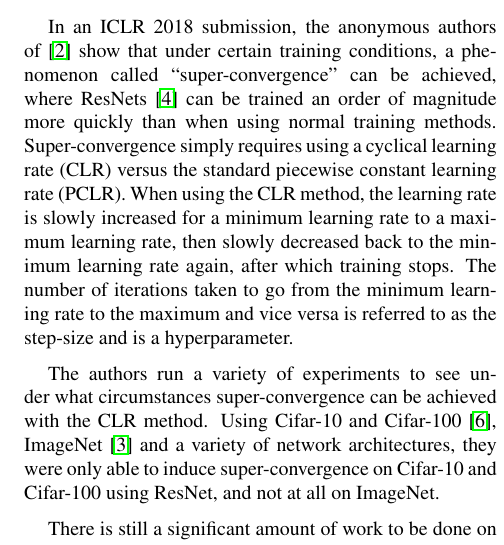
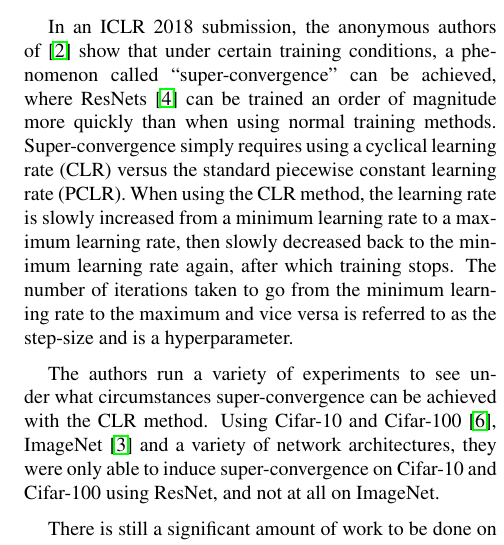
Before and after one commit to kwaugh/Super-Convergence-Verification, a LaTeX paper (report/report.tex): part of one column of page 1 of 5, cut so that both start at the same text. Compiled offline with pdfLaTeX.

Commit message:
fix typos in report.

```diff
--- a/report/report.tex
+++ b/report/report.tex
@@ -64,7 +64,7 @@ show that under certain training conditions, a phenomenon called
 trained an order of magnitude more quickly than when using normal training
 methods.  Super-convergence simply requires using a cyclical learning rate
 (CLR) versus the standard piecewise constant learning rate (PCLR). When using
-the CLR method, the learning rate is slowly increased for a minimum learning
+the CLR method, the learning rate is slowly increased from a minimum learning
 rate to a maximum learning rate, then slowly decreased back to the minimum
 learning rate again, after which training stops. The number of iterations taken
 to go from the minimum learning rate to the maximum and vice versa is referred
```
